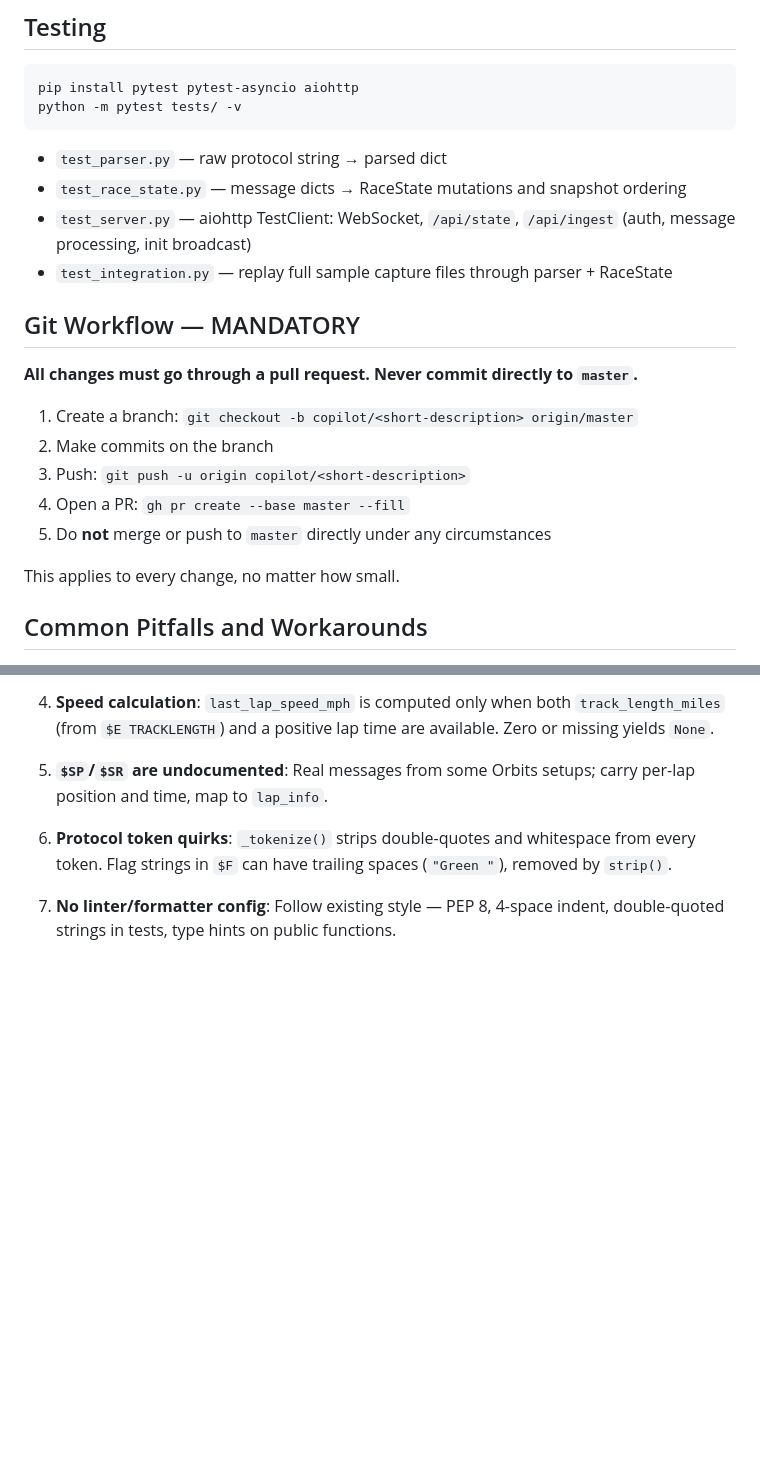
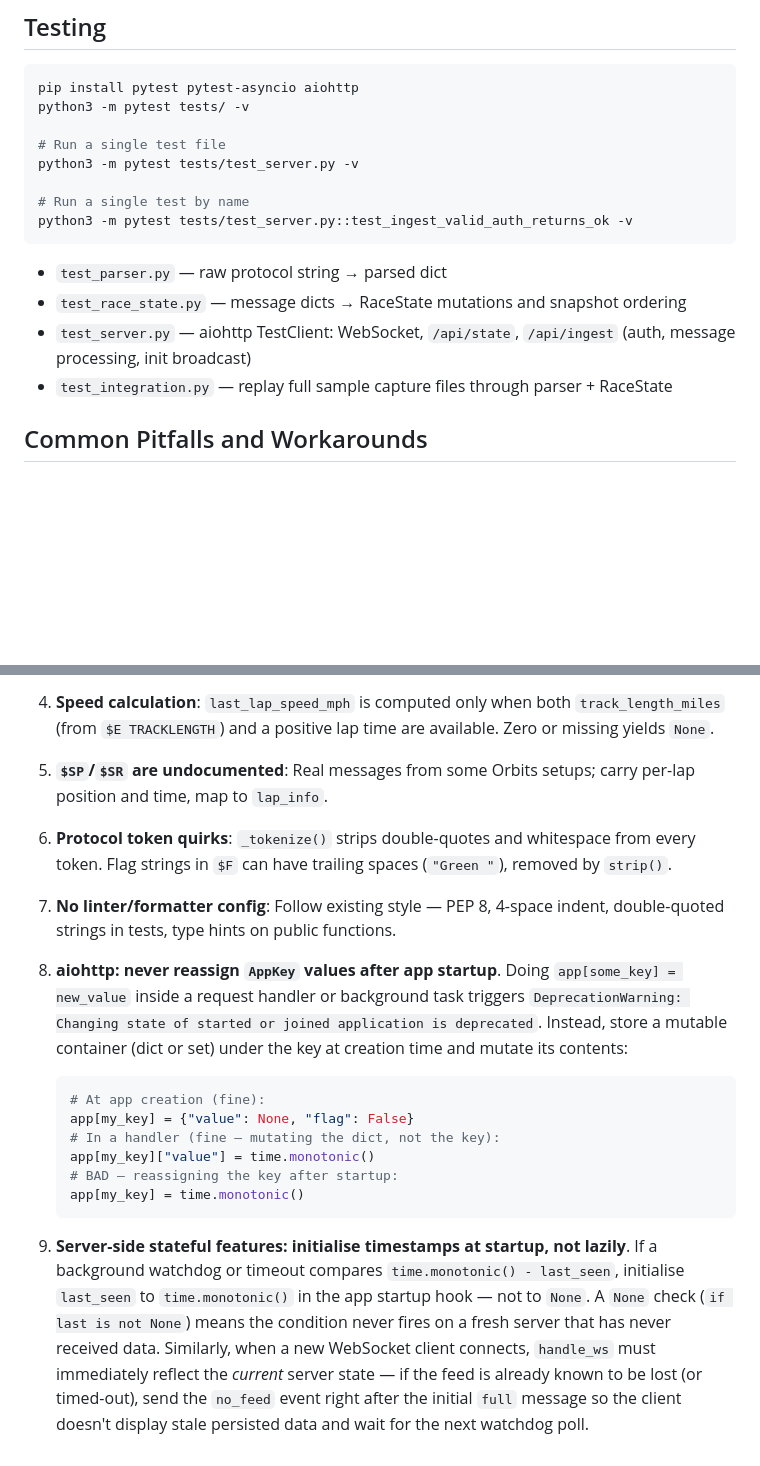
Before and after one commit to kylegordon/rmonitor, a Markdown page: .github/copilot-instructions.md, 2 parts joined by grey strips. Rendered like a GitHub page; blank space fills up the shorter version.

Commit message:
Improve copilot-instructions.md from session history analysis
Four improvements based on recurring friction in past sessions:

1. Move Git Workflow to the top of the file (was near the bottom, yet
   direct-to-master commits and pushes-to-closed-PRs still occurred).
   Add explicit 'git fetch origin' and 'gh pr list --head <branch>'
   steps to the mandatory workflow checklist.

2. Fix test command: python3 not python (environment requires python3;
   'python -m pytest' caused an immediate failure before the agent
   self-corrected). Also add single-test-file and single-test examples.

3. New pitfall #8: aiohttp AppKey mutation pattern. Reassigning an
   AppKey value inside a request handler or background task triggers
   DeprecationWarning in aiohttp 3.9+. Must use a mutable container
   (dict/set) and mutate its contents instead.

4. New pitfall #9: initialise timestamps at startup not lazily. A None
   guard on a monotonic timestamp means watchdog conditions never fire
   on a fresh server. Also: on-connect WebSocket handlers must
   immediately reflect current server state (e.g. send no_feed
   right after full if the feed is already lost).

Co-authored-by: Copilot <223556219+Copilot@users.noreply.github.com>

````diff
--- a/.github/copilot-instructions.md
+++ b/.github/copilot-instructions.md
@@ -161,25 +175,19 @@ Point the tunnel public hostname to `http://server:8080`.
 
 ```bash
 pip install pytest pytest-asyncio aiohttp
-python -m pytest tests/ -v
+python3 -m pytest tests/ -v
+
+# Run a single test file
+python3 -m pytest tests/test_server.py -v
+
+# Run a single test by name
+python3 -m pytest tests/test_server.py::test_ingest_valid_auth_returns_ok -v
 ```
 
 - `test_parser.py` — raw protocol string → parsed dict
 - `test_race_state.py` — message dicts → RaceState mutations and snapshot ordering
 - `test_server.py` — aiohttp TestClient: WebSocket, `/api/state`, `/api/ingest` (auth, message processing, init broadcast)
 - `test_integration.py` — replay full sample capture files through parser + RaceState
-
-## Git Workflow — MANDATORY
-
-**All changes must go through a pull request. Never commit directly to `master`.**
-
-1. Create a branch: `git checkout -b copilot/<short-description> origin/master`
-2. Make commits on the branch
-3. Push: `git push -u origin copilot/<short-description>`
-4. Open a PR: `gh pr create --base master --fill`
-5. Do **not** merge or push to `master` directly under any circumstances
-
-This applies to every change, no matter how small.
 
 ## Common Pitfalls and Workarounds
 
@@ -196,3 +204,15 @@ This applies to every change, no matter how small.
 6. **Protocol token quirks**: `_tokenize()` strips double-quotes and whitespace from every token. Flag strings in `$F` can have trailing spaces (`"Green "`), removed by `strip()`.
 
 7. **No linter/formatter config**: Follow existing style — PEP 8, 4-space indent, double-quoted strings in tests, type hints on public functions.
+
+8. **aiohttp: never reassign `AppKey` values after app startup**. Doing `app[some_key] = new_value` inside a request handler or background task triggers `DeprecationWarning: Changing state of started or joined application is deprecated`. Instead, store a mutable container (dict or set) under the key at creation time and mutate its contents:
+   ```python
+   # At app creation (fine):
+   app[my_key] = {"value": None, "flag": False}
+   # In a handler (fine — mutating the dict, not the key):
+   app[my_key]["value"] = time.monotonic()
+   # BAD — reassigning the key after startup:
+   app[my_key] = time.monotonic()
+   ```
+
+9. **Server-side stateful features: initialise timestamps at startup, not lazily**. If a background watchdog or timeout compares `time.monotonic() - last_seen`, initialise `last_seen` to `time.monotonic()` in the app startup hook — not to `None`. A `None` check (`if last is not None`) means the condition never fires on a fresh server that has never received data. Similarly, when a new WebSocket client connects, `handle_ws` must immediately reflect the *current* server state — if the feed is already known to be lost (or timed-out), send the `no_feed` event right after the initial `full` message so the client doesn't display stale persisted data and wait for the next watchdog poll.
````
Also changed, not shown: other parts of .github/copilot-instructions.md (+14 -0 lines).
